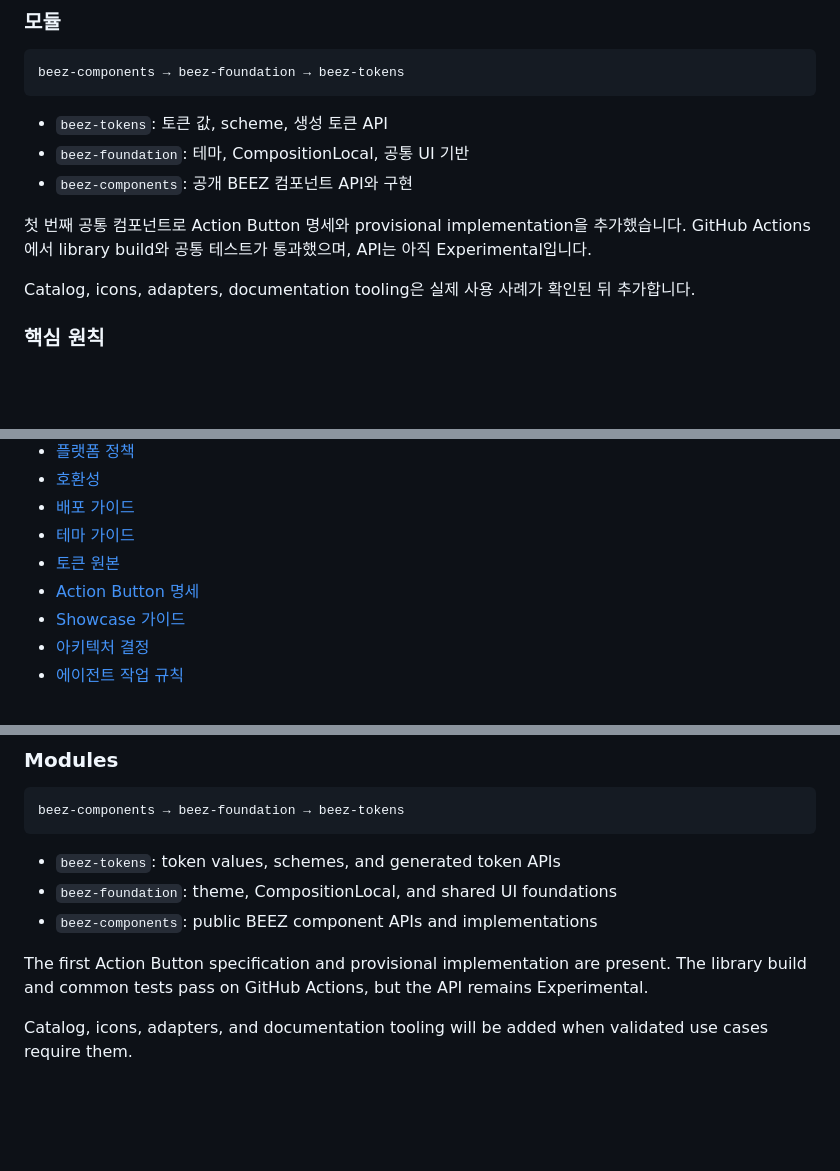
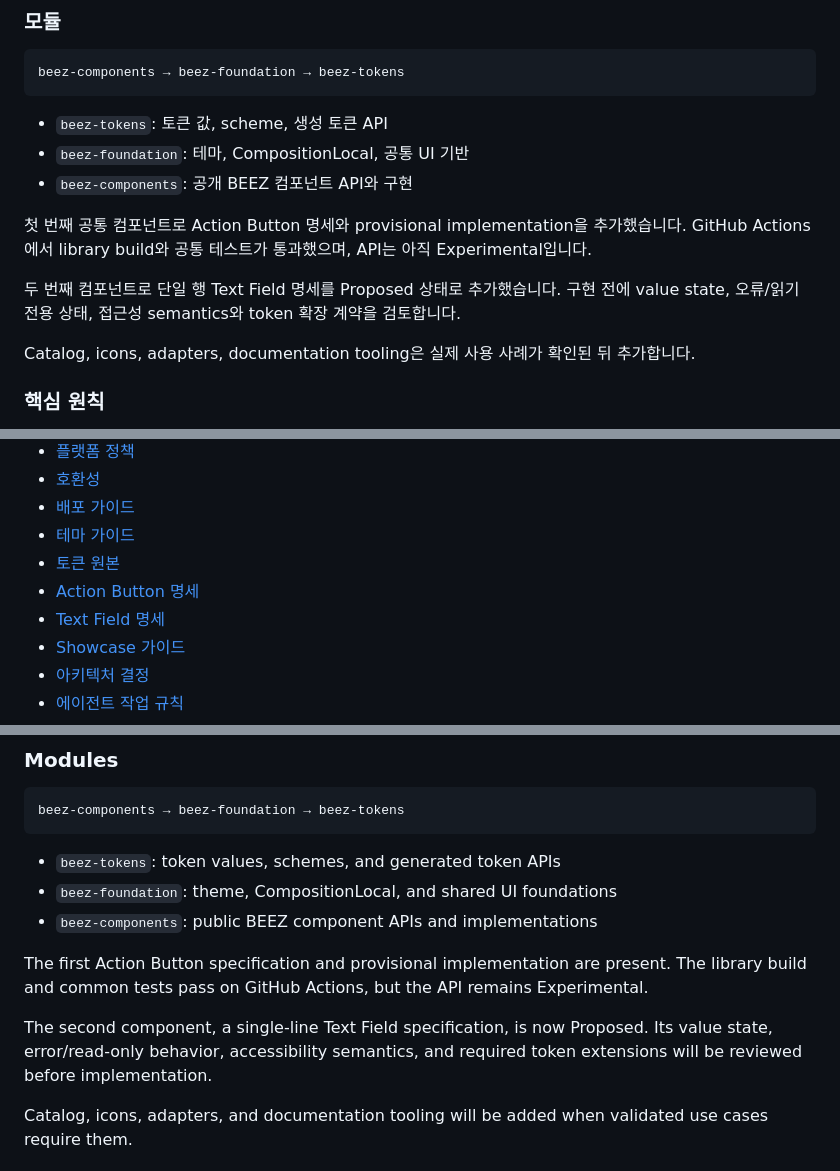
Before and after one commit to 90ms/beez-design, a Markdown page: README.md, 3 parts joined by grey strips. Rendered like a GitHub page; blank space fills up the shorter version.

Commit message:
docs: define text field contract

```diff
--- a/README.md
+++ b/README.md
@@ -25,6 +25,8 @@ beez-components → beez-foundation → beez-tokens
 - `beez-components`: 공개 BEEZ 컴포넌트 API와 구현
 
 첫 번째 공통 컴포넌트로 Action Button 명세와 provisional implementation을 추가했습니다. GitHub Actions에서 library build와 공통 테스트가 통과했으며, API는 아직 Experimental입니다.
+
+두 번째 컴포넌트로 단일 행 Text Field 명세를 Proposed 상태로 추가했습니다. 구현 전에 value state, 오류/읽기 전용 상태, 접근성 semantics와 token 확장 계약을 검토합니다.
 
 Catalog, icons, adapters, documentation tooling은 실제 사용 사례가 확인된 뒤 추가합니다.
 
@@ -58,6 +60,7 @@ Catalog, icons, adapters, documentation tooling은 실제 사용 사례가 확
 - [테마 가이드](docs/theme.md)
 - [토큰 원본](specification/tokens/)
 - [Action Button 명세](docs/components/action-button.md)
+- [Text Field 명세](docs/components/text-field.md)
 - [Showcase 가이드](docs/showcase.md)
 - [아키텍처 결정](docs/decisions/)
 - [에이전트 작업 규칙](AGENTS.md)
@@ -86,6 +89,8 @@ beez-components → beez-foundation → beez-tokens
 - `beez-components`: public BEEZ component APIs and implementations
 
 The first Action Button specification and provisional implementation are present. The library build and common tests pass on GitHub Actions, but the API remains Experimental.
+
+The second component, a single-line Text Field specification, is now Proposed. Its value state, error/read-only behavior, accessibility semantics, and required token extensions will be reviewed before implementation.
 
 Catalog, icons, adapters, and documentation tooling will be added when validated use cases require them.
 
```
Also changed, not shown: other parts of README.md (+1 -0 lines), docs/components/text-field.md (added, +325 -0 lines), docs/platform-policy.md (+1 -0 lines).
